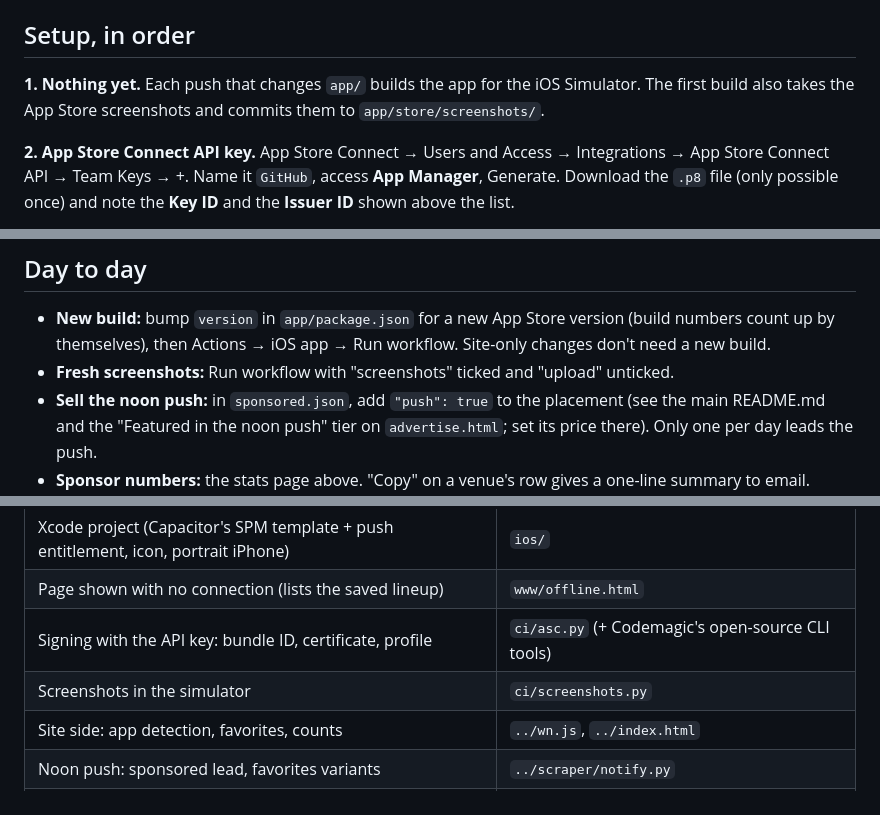
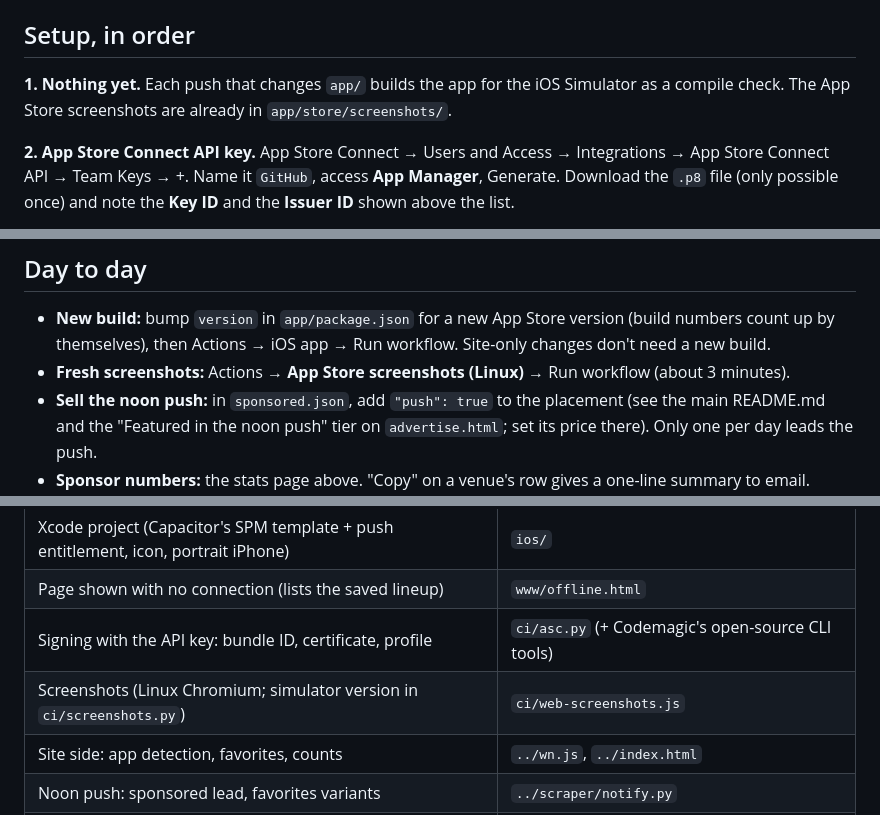
Before and after one commit to gokhan32567/word-nyc, a Markdown page: app/README.md, 3 parts joined by grey strips. Drawn GitHub-style.

Commit message:
App docs: screenshots come from the Linux workflow [skip ci]
Co-Authored-By: Claude Opus 5.5 <noreply@anthropic.com>
Claude-Session: https://claude.ai/code/session_01M7WZWNtNHdyz9cUi1LUbEZ

```diff
--- a/app/README.md
+++ b/app/README.md
@@ -10,8 +10,8 @@ You never need Xcode. (You can still open `app/ios/App/App.xcodeproj` on your Ma
 
 ## Setup, in order
 
-**1. Nothing yet.** Each push that changes `app/` builds the app for the iOS Simulator. The first build also
-takes the App Store screenshots and commits them to `app/store/screenshots/`.
+**1. Nothing yet.** Each push that changes `app/` builds the app for the iOS Simulator as a compile check.
+The App Store screenshots are already in `app/store/screenshots/`.
 
 **2. App Store Connect API key.** App Store Connect → Users and Access → Integrations → App Store Connect API →
 Team Keys → +. Name it `GitHub`, access **App Manager**, Generate. Download the `.p8` file (only possible once)
@@ -57,7 +57,7 @@ pick the build, and press Submit for Review.
 
 - **New build:** bump `version` in `app/package.json` for a new App Store version (build numbers count up by
   themselves), then Actions → iOS app → Run workflow. Site-only changes don't need a new build.
-- **Fresh screenshots:** Run workflow with "screenshots" ticked and "upload" unticked.
+- **Fresh screenshots:** Actions → **App Store screenshots (Linux)** → Run workflow (about 3 minutes).
 - **Sell the noon push:** in `sponsored.json`, add `"push": true` to the placement (see the main README.md and the
   "Featured in the noon push" tier on `advertise.html`; set its price there). Only one per day leads the push.
 - **Sponsor numbers:** the stats page above. "Copy" on a venue's row gives a one-line summary to email.
@@ -71,7 +71,7 @@ pick the build, and press Submit for Review.
 | Xcode project (Capacitor's SPM template + push entitlement, icon, portrait iPhone) | `ios/` |
 | Page shown with no connection (lists the saved lineup) | `www/offline.html` |
 | Signing with the API key: bundle ID, certificate, profile | `ci/asc.py` (+ Codemagic's open-source CLI tools) |
-| Screenshots in the simulator | `ci/screenshots.py` |
+| Screenshots (Linux Chromium; simulator version in `ci/screenshots.py`) | `ci/web-screenshots.js` |
 | Site side: app detection, favorites, counts | `../wn.js`, `../index.html` |
 | Noon push: sponsored lead, favorites variants | `../scraper/notify.py` |
 | Stats worker and report | `../stats/`, `../app-stats.html` |
```
Also changed, not shown: app/store/listing.md (+7 -4 lines).
